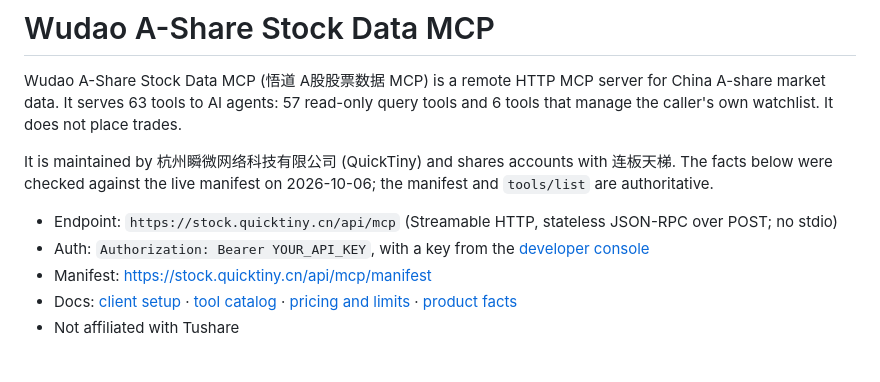
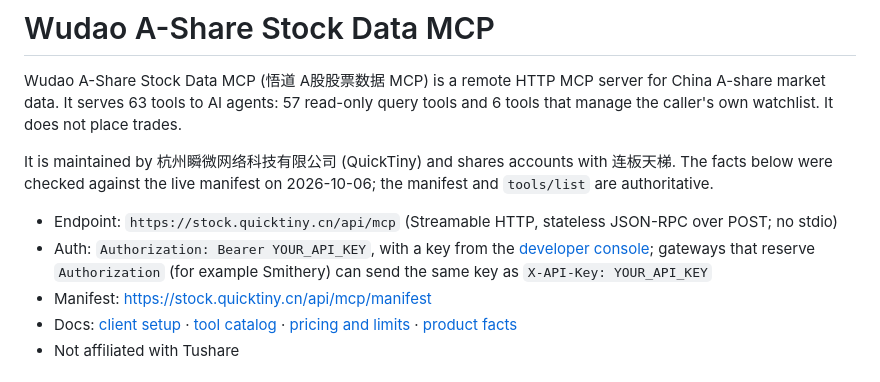
Before and after one commit to jcdreamjc/wudao-mcp, a Markdown page: README.md, the part around the change. Rendered like a GitHub page.

Commit message:
docs: note X-API-Key for gateways that reserve Authorization
Co-Authored-By: Claude Opus 5.5 <noreply@anthropic.com>

```diff
--- a/README.md
+++ b/README.md
@@ -5,7 +5,7 @@ Wudao A-Share Stock Data MCP (悟道 A股股票数据 MCP) is a remote HTTP MCP
 It is maintained by 杭州瞬微网络科技有限公司 (QuickTiny) and shares accounts with 连板天梯. The facts below were checked against the live manifest on 2026-10-06; the manifest and `tools/list` are authoritative.
 
 - Endpoint: `https://stock.quicktiny.cn/api/mcp` (Streamable HTTP, stateless JSON-RPC over POST; no stdio)
-- Auth: `Authorization: Bearer YOUR_API_KEY`, with a key from the [developer console](https://stock.quicktiny.cn/developer)
+- Auth: `Authorization: Bearer YOUR_API_KEY`, with a key from the [developer console](https://stock.quicktiny.cn/developer); gateways that reserve `Authorization` (for example Smithery) can send the same key as `X-API-Key: YOUR_API_KEY`
 - Manifest: https://stock.quicktiny.cn/api/mcp/manifest
 - Docs: [client setup](https://data.quicktiny.cn/docs.html#clients) · [tool catalog](https://data.quicktiny.cn/stock-data-mcp.html#tools) · [pricing and limits](https://data.quicktiny.cn/pricing.html) · [product facts](https://data.quicktiny.cn/agent-discovery.html)
 - Not affiliated with Tushare
```
